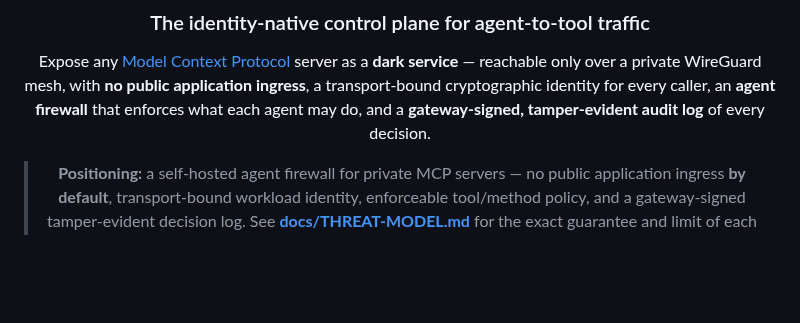
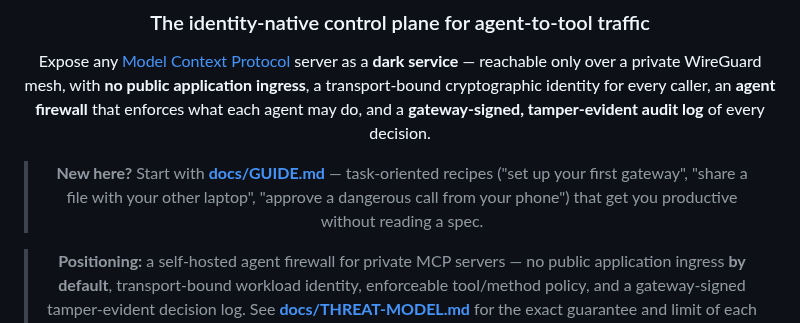
Before and after one commit to xrey167/meshmcp, a Markdown page: README.md, the part around the change. Drawn GitHub-style; blank space fills up the shorter version.

```diff
--- a/README.md
+++ b/README.md
@@ -8,6 +8,10 @@ Expose any [Model Context Protocol](https://modelcontextprotocol.io) server as a
 reachable only over a private WireGuard mesh, with **no public application ingress**, a transport-bound
 cryptographic identity for every caller, an **agent firewall** that enforces what each agent may do,
 and a **gateway-signed, tamper-evident audit log** of every decision.
+
+> **New here?** Start with **[docs/GUIDE.md](docs/GUIDE.md)** — task-oriented recipes ("set up your
+> first gateway", "share a file with your other laptop", "approve a dangerous call from your phone")
+> that get you productive without reading a spec.
 
 > **Positioning:** a self-hosted agent firewall for private MCP servers — no public application
 > ingress **by default**, transport-bound workload identity, enforceable tool/method policy, and a
```
Also changed, not shown: docs/GUIDE.md (added, +196 -0 lines).
